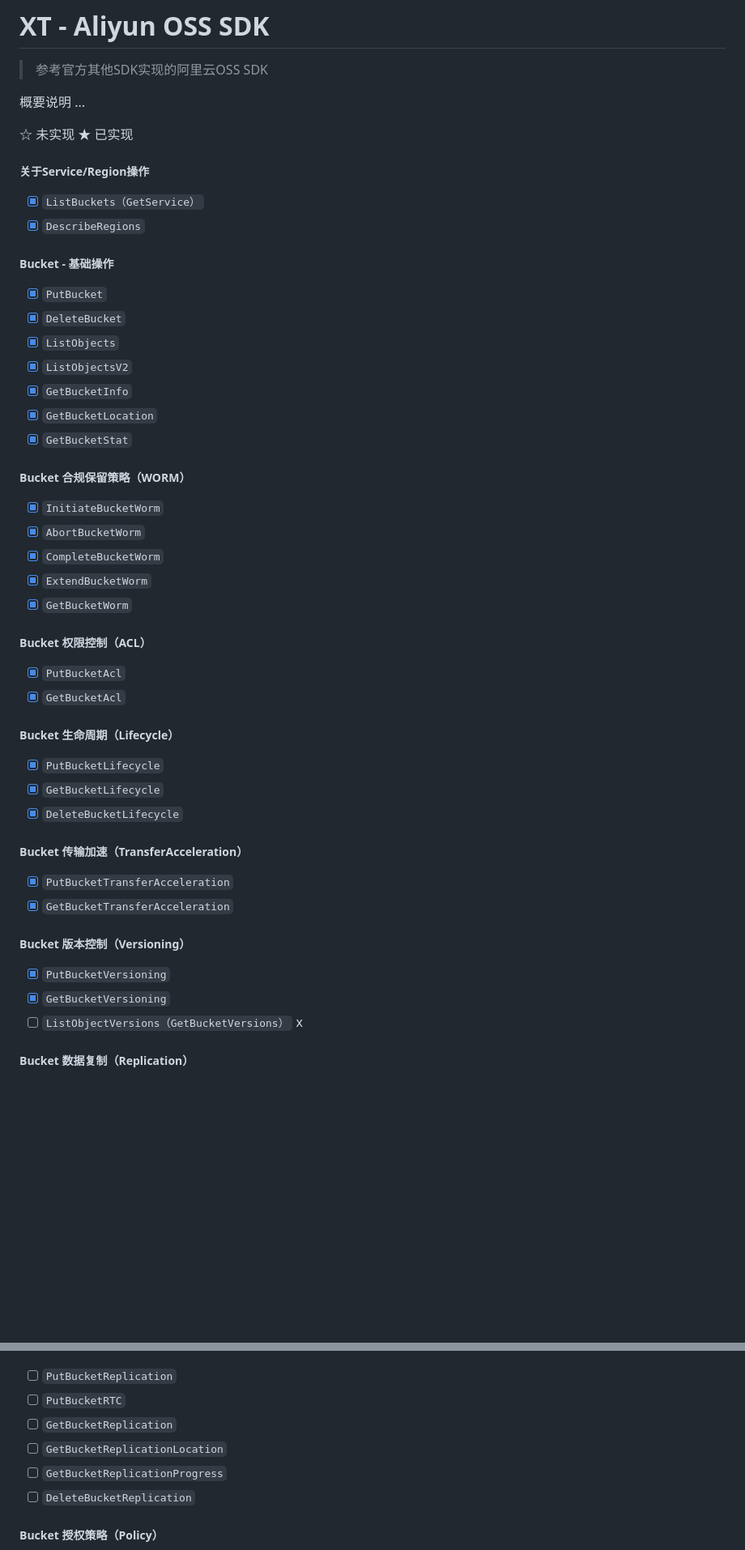
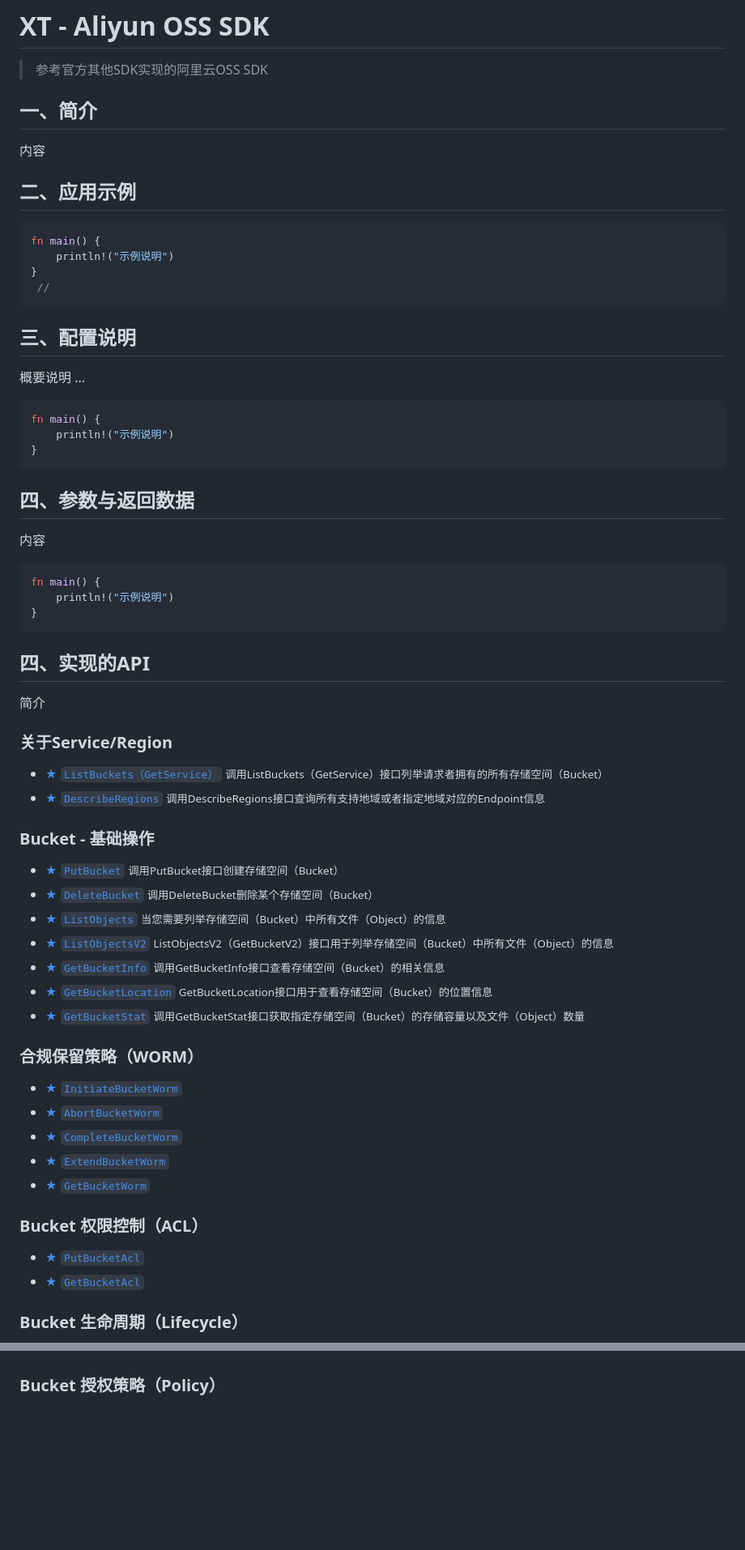
Before and after one commit to isme-sun/xt_oss, a Markdown page: README.md, 2 parts joined by grey strips. Shown: that part at 81% size. Rendered like a GitHub page; blank space fills up the shorter version.

````diff
--- a/README.md
+++ b/README.md
@@ -2,53 +2,79 @@
 
 > 参考官方其他SDK实现的阿里云OSS SDK
 
-概要说明 ...
+## 一、简介
 
-☆ 未实现 ★ 已实现
+内容
 
-##### 关于Service/Region操作
+## 二、应用示例
 
-- [X] `ListBuckets（GetService）`
-- [X] `DescribeRegions`
+ ```rust
+ fn main() {
+     println!("示例说明")
+ }
+  //
+ ```
 
-##### Bucket - 基础操作
+## 三、配置说明
 
-- [X] `PutBucket`
-- [X] `DeleteBucket`
-- [X] `ListObjects`
-- [X] `ListObjectsV2`
-- [X] `GetBucketInfo`
-- [X] `GetBucketLocation`
-- [X] `GetBucketStat`
+ 概要说明 ...
 
-##### Bucket 合规保留策略（WORM）
+ ```rust
+ fn main() {
+     println!("示例说明")
+ }
+ ```
 
-- [X] `InitiateBucketWorm`
-- [X] `AbortBucketWorm`
-- [X] `CompleteBucketWorm`
-- [X] `ExtendBucketWorm`
-- [X] `GetBucketWorm`
+## 四、参数与返回数据
 
-##### Bucket 权限控制（ACL）
+内容
 
-- [X] `PutBucketAcl`
-- [X] `GetBucketAcl`
+ ```rust
+ fn main() {
+     println!("示例说明")
+ }
+ ```
 
-##### Bucket 生命周期（Lifecycle）
+## 四、实现的API
 
-- [X] `PutBucketLifecycle`
-- [X] `GetBucketLifecycle`
-- [X] `DeleteBucketLifecycle`
+简介
 
-##### Bucket 传输加速（TransferAcceleration）
+### 关于Service/Region
 
-- [X] `PutBucketTransferAcceleration`
-- [X] `GetBucketTransferAcceleration`
+- [★ `ListBuckets（GetService）`](https://www.example.com)
+<small>调用ListBuckets（GetService）接口列举请求者拥有的所有存储空间（Bucket）</small>
+- [★ `DescribeRegions`](https://www.example.com)
+<small>调用DescribeRegions接口查询所有支持地域或者指定地域对应的Endpoint信息</small>
 
-##### Bucket 版本控制（Versioning）
+### Bucket - 基础操作
 
-- [X] `PutBucketVersioning`
-- [X] `GetBucketVersioning`
-- [ ] `ListObjectVersions（GetBucketVersions）` x
+- [★ `PutBucket`](https://www.example.com)
+<small>调用PutBucket接口创建存储空间（Bucket）</small>
+- [★ `DeleteBucket`](https://www.example.com)
+<small>调用DeleteBucket删除某个存储空间（Bucket）</small>
+- [★ `ListObjects`](https://www.example.com)
+<small>当您需要列举存储空间（Bucket）中所有文件（Object）的信息</small>
+- [★ `ListObjectsV2`](https://www.example.com)
+<small>ListObjectsV2（GetBucketV2）接口用于列举存储空间（Bucket）中所有文件（Object）的信息</small>
+- [★ `GetBucketInfo`](https://www.example.com)
+<small>调用GetBucketInfo接口查看存储空间（Bucket）的相关信息</small>
+- [★ `GetBucketLocation`](https://www.example.com)
+<small>GetBucketLocation接口用于查看存储空间（Bucket）的位置信息</small>
+- [★ `GetBucketStat`](https://www.example.com)
+<small>调用GetBucketStat接口获取指定存储空间（Bucket）的存储容量以及文件（Object）数量</small>
 
-##### Bucket 数据复制（Replication）
+### 合规保留策略（WORM）
+
+- [★ `InitiateBucketWorm`](https://www.example.com)
+- [★ `AbortBucketWorm`](https://www.example.com)
+- [★ `CompleteBucketWorm`](https://www.example.com)
+- [★ `ExtendBucketWorm`](https://www.example.com)
+- [★ `GetBucketWorm`](https://www.example.com)
+
+### Bucket 权限控制（ACL）
+
+- [★ `PutBucketAcl`](https://www.example.com)
+- [★ `GetBucketAcl`](https://www.example.com)
+
+### Bucket 生命周期（Lifecycle）
+
@@ -55,10 +96,11 @@
+<!-- **Bucket 数据复制（Replication）**
 
 - [ ] `PutBucketReplication`
 - [ ] `PutBucketRTC`
 - [ ] `GetBucketReplication`
 - [ ] `GetBucketReplicationLocation`
 - [ ] `GetBucketReplicationProgress`
-- [ ] `DeleteBucketReplication`
+- [ ] `DeleteBucketReplication` -->
 
-##### Bucket 授权策略（Policy）
+### Bucket 授权策略（Policy）
 
````
Also changed, not shown: other parts of README.md (+105 -115 lines).
